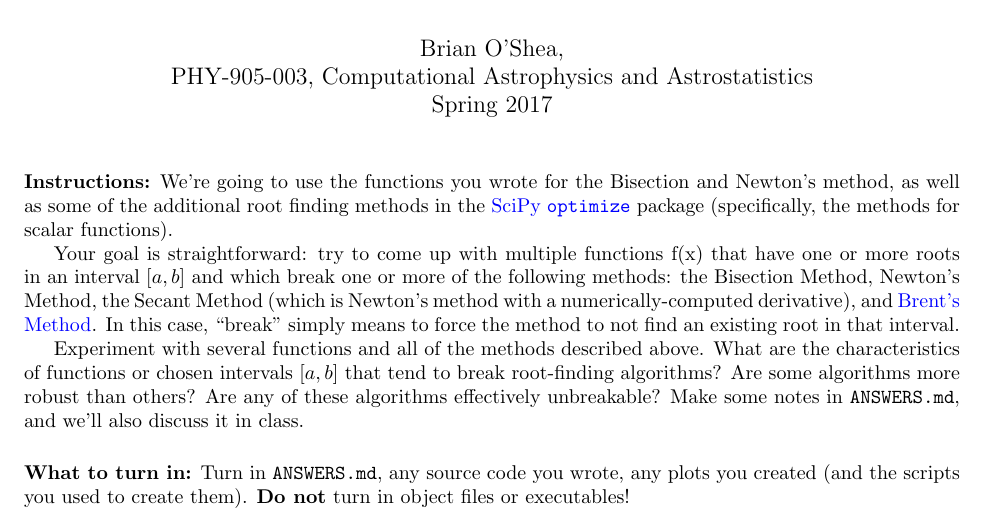
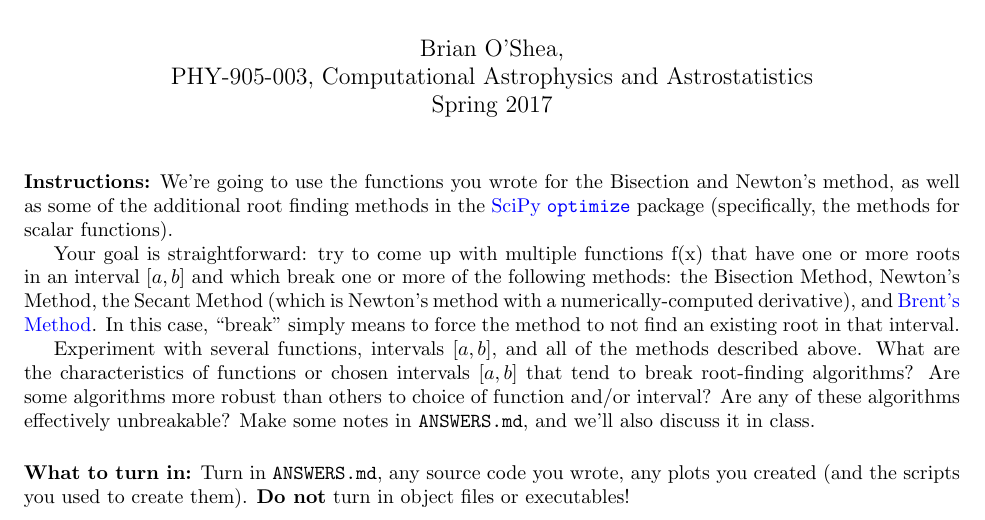
Before and after one commit to MSUComputationalAstrophysics/day3-in-class-assignment-theknight1509, a LaTeX document (ica_03.tex): part of the page, cut so that both start at the same text. Compiled offline with pdfLaTeX.

Commit message:
updated in-class assignment

```diff
--- a/ica_03.tex
+++ b/ica_03.tex
@@ -34,10 +34,10 @@ numerically-computed derivative), and
 In this case, ``break'' simply means to force the method to not find
 an existing root in that interval.
 
-Experiment with several functions and all of the methods described
+Experiment with several functions, intervals $[a,b]$, and all of the methods described
 above.  What are the characteristics of functions or chosen intervals
 $[a,b]$ that tend to break root-finding algorithms?  Are some
-algorithms more robust than others?  Are any of these algorithms
+algorithms more robust than others to choice of function and/or interval?  Are any of these algorithms
 effectively unbreakable?  Make some notes in \texttt{ANSWERS.md}, and
 we'll also discuss it in class.
 
```
Also changed, not shown: ica_03.pdf.
